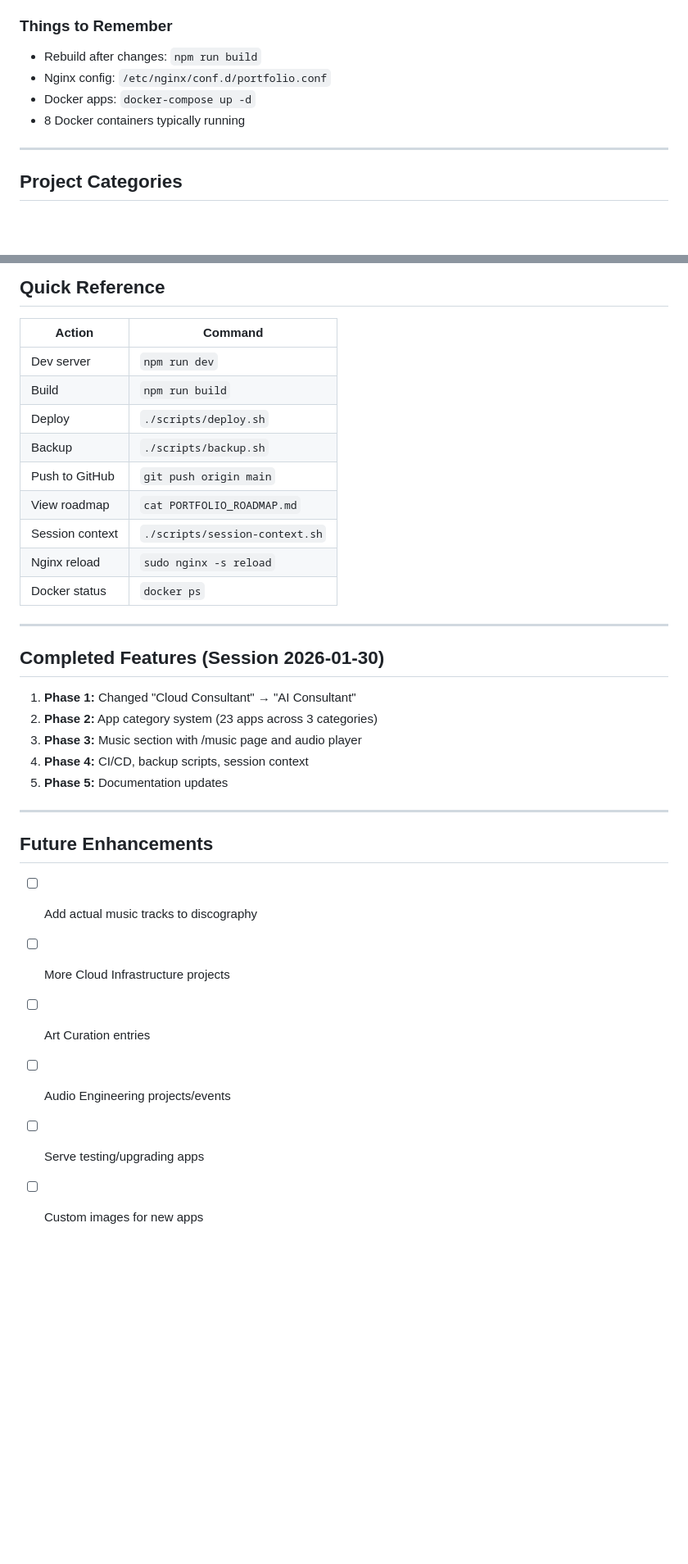
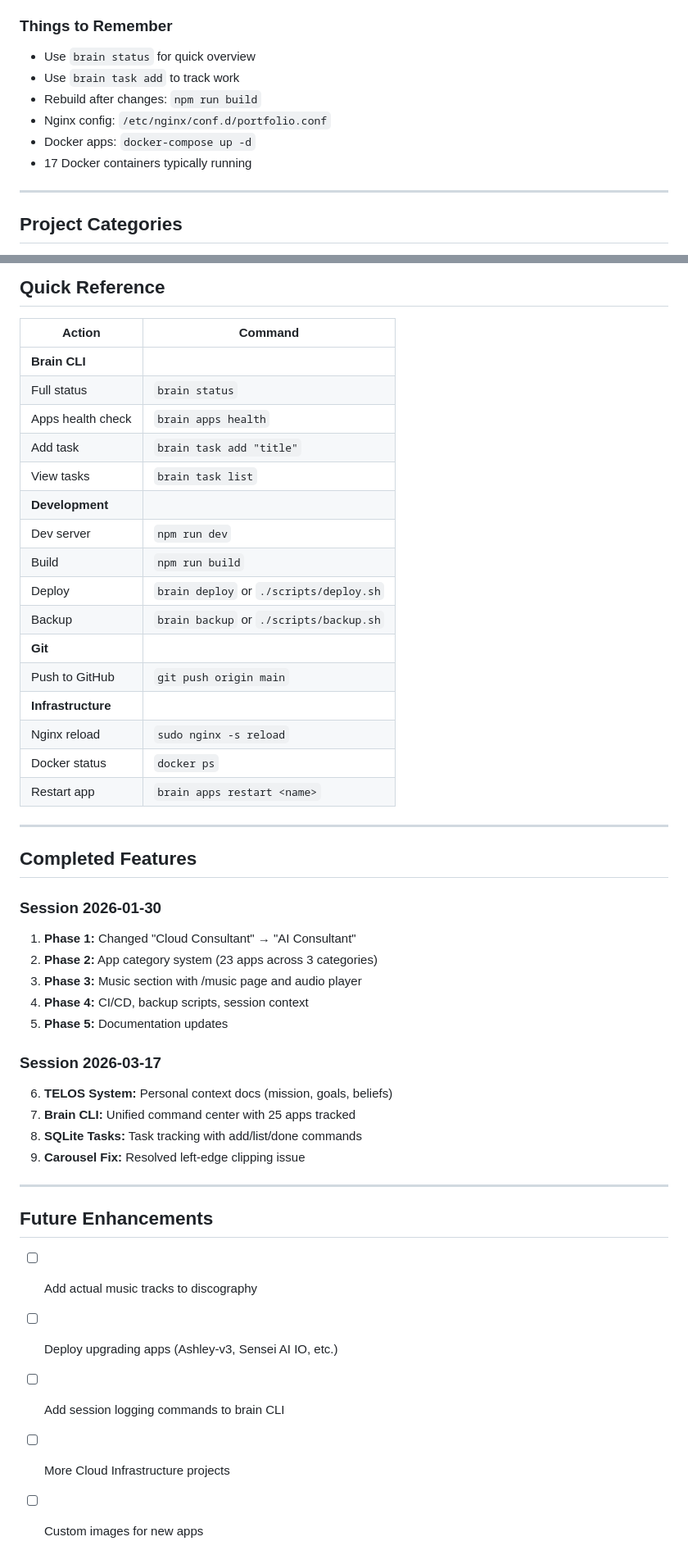
Before and after one commit to yetog/cloud-port, a Markdown page: CLAUDE.md, 2 parts joined by grey strips. Shown at 82% size. Rendered like a GitHub page; blank space fills up the shorter version.

```diff
--- a/CLAUDE.md
+++ b/CLAUDE.md
@@ -202,10 +248,12 @@ git push origin main       # Push to GitHub
 - Scripts are in `/scripts/` and executable
 
 ### Things to Remember
+- Use `brain status` for quick overview
+- Use `brain task add` to track work
 - Rebuild after changes: `npm run build`
 - Nginx config: `/etc/nginx/conf.d/portfolio.conf`
 - Docker apps: `docker-compose up -d`
-- 8 Docker containers typically running
+- 17 Docker containers typically running
 
 ---
 
@@ -224,33 +272,46 @@ git push origin main       # Push to GitHub
 
 | Action | Command |
 |--------|---------|
+| **Brain CLI** | |
+| Full status | `brain status` |
+| Apps health check | `brain apps health` |
+| Add task | `brain task add "title"` |
+| View tasks | `brain task list` |
+| **Development** | |
 | Dev server | `npm run dev` |
 | Build | `npm run build` |
-| Deploy | `./scripts/deploy.sh` |
-| Backup | `./scripts/backup.sh` |
+| Deploy | `brain deploy` or `./scripts/deploy.sh` |
+| Backup | `brain backup` or `./scripts/backup.sh` |
+| **Git** | |
 | Push to GitHub | `git push origin main` |
-| View roadmap | `cat PORTFOLIO_ROADMAP.md` |
-| Session context | `./scripts/session-context.sh` |
+| **Infrastructure** | |
 | Nginx reload | `sudo nginx -s reload` |
 | Docker status | `docker ps` |
+| Restart app | `brain apps restart <name>` |
 
 ---
 
-## Completed Features (Session 2026-01-30)
+## Completed Features
 
+### Session 2026-01-30
 1. **Phase 1:** Changed "Cloud Consultant" → "AI Consultant"
 2. **Phase 2:** App category system (23 apps across 3 categories)
 3. **Phase 3:** Music section with /music page and audio player
 4. **Phase 4:** CI/CD, backup scripts, session context
 5. **Phase 5:** Documentation updates
 
+### Session 2026-03-17
+6. **TELOS System:** Personal context docs (mission, goals, beliefs)
+7. **Brain CLI:** Unified command center with 25 apps tracked
+8. **SQLite Tasks:** Task tracking with add/list/done commands
+9. **Carousel Fix:** Resolved left-edge clipping issue
+
 ---
 
 ## Future Enhancements
 
 - [ ] Add actual music tracks to discography
+- [ ] Deploy upgrading apps (Ashley-v3, Sensei AI IO, etc.)
+- [ ] Add session logging commands to brain CLI
 - [ ] More Cloud Infrastructure projects
-- [ ] Art Curation entries
-- [ ] Audio Engineering projects/events
-- [ ] Serve testing/upgrading apps
 - [ ] Custom images for new apps
```
Also changed, not shown: other parts of CLAUDE.md (+73 -27 lines).
